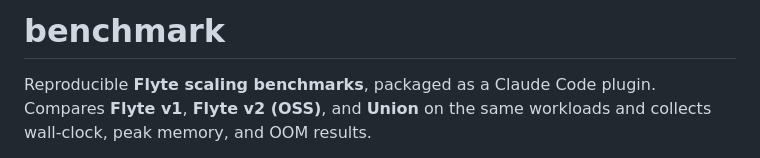
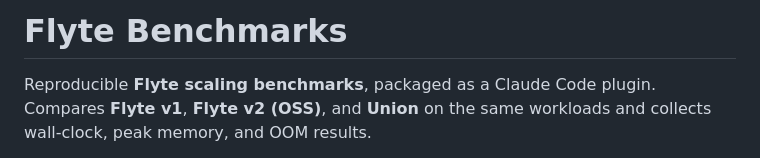
Before and after one commit to flyteorg/flyte-benchmarks, a Markdown page: README.md, the part around the change. Drawn GitHub-style.

```diff
--- a/README.md
+++ b/README.md
@@ -1,4 +1,4 @@
-# benchmark
+# Flyte Benchmarks
 
 Reproducible **Flyte scaling benchmarks**, packaged as a Claude Code plugin.
 Compares **Flyte v1**, **Flyte v2 (OSS)**, and **Union** on the same workloads
```
